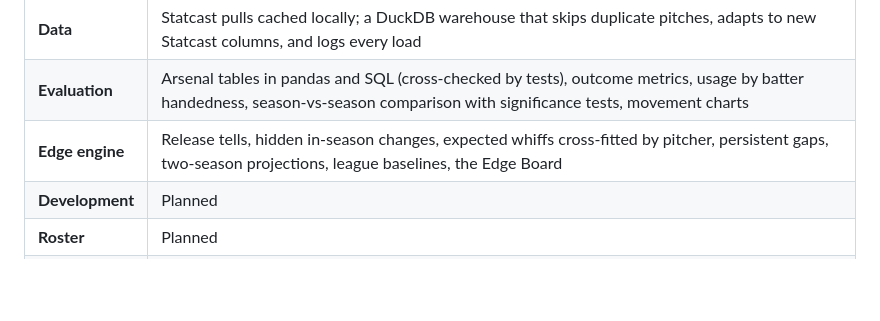
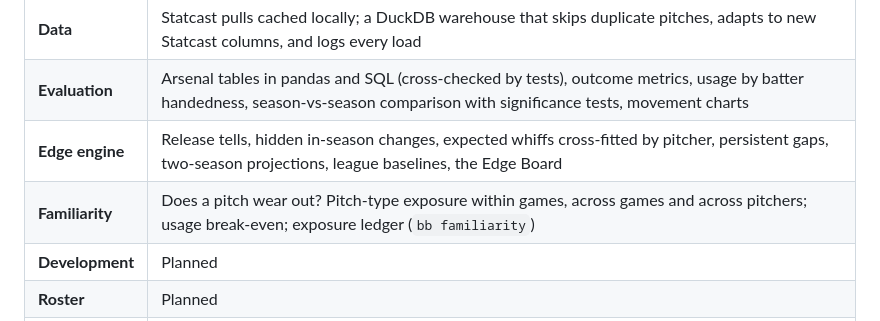
Before and after one commit to IForSureI/Dylan-Fanelli-Baseball-Analytics-Portfolio, a Markdown page: README.md, the part around the change. Drawn GitHub-style; blank space fills up the shorter version.

```diff
--- a/README.md
+++ b/README.md
@@ -18,6 +18,7 @@ The edge engine runs league-wide detectors on every pitch of the last three seas
 | **Data** | Statcast pulls cached locally; a DuckDB warehouse that skips duplicate pitches, adapts to new Statcast columns, and logs every load |
 | **Evaluation** | Arsenal tables in pandas and SQL (cross-checked by tests), outcome metrics, usage by batter handedness, season-vs-season comparison with significance tests, movement charts |
 | **Edge engine** | Release tells, hidden in-season changes, expected whiffs cross-fitted by pitcher, persistent gaps, two-season projections, league baselines, the Edge Board |
+| **Familiarity** | Does a pitch wear out? Pitch-type exposure within games, across games and across pitchers; usage break-even; exposure ledger (`bb familiarity`) |
 | **Development** | Planned |
 | **Roster** | Planned |
 | **Business** | Planned |
```
Also changed, not shown: LOG.md (+31 -0 lines), reports/2026-league-pitch-familiarity.md (added, +284 -0 lines), reports/figures/2026-league-pitch-familiarity.png (added), 6 other files.
